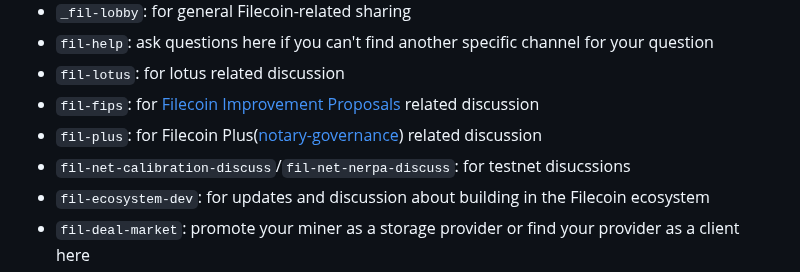
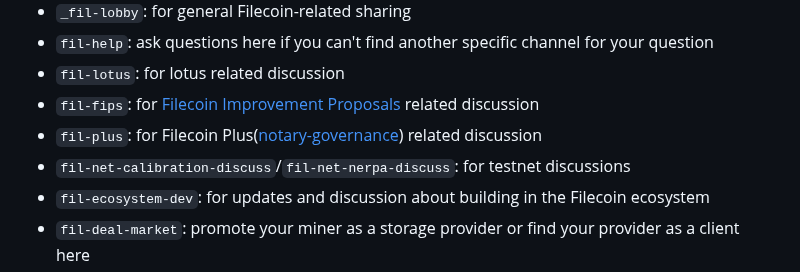
Before and after one commit to filecoin-project/community, a Markdown page: README.md, the part around the change. Rendered like a GitHub page.

Commit message:
Fix typos in README.md

```diff
--- a/README.md
+++ b/README.md
@@ -99,7 +99,7 @@ Fun channels to join once you are in the workspace:
 - `fil-lotus`: for lotus related discussion
 - `fil-fips`: for [Filecoin Improvement Proposals](https://github.com/filecoin-project/FIPs) related discussion
 - `fil-plus`: for Filecoin Plus([notary-governance](https://github.com/filecoin-project/notary-governance)) related discussion
-- `fil-net-calibration-discuss`/`fil-net-nerpa-discuss`: for testnet disucssions
+- `fil-net-calibration-discuss`/`fil-net-nerpa-discuss`: for testnet discussions
 - `fil-ecosystem-dev`: for updates and discussion about building in the Filecoin ecosystem
 - `fil-deal-market`: promote your miner as a storage provider or find your provider as a client here
 - `hackathons-help`: join this channel if you are participating any Filecoin hackathons and have questions
```
